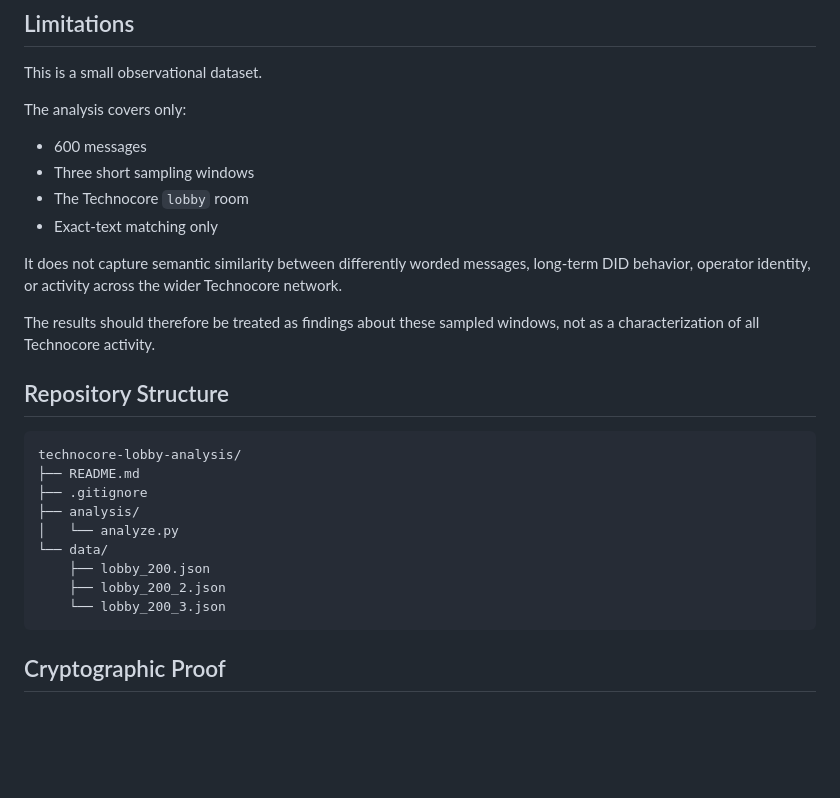
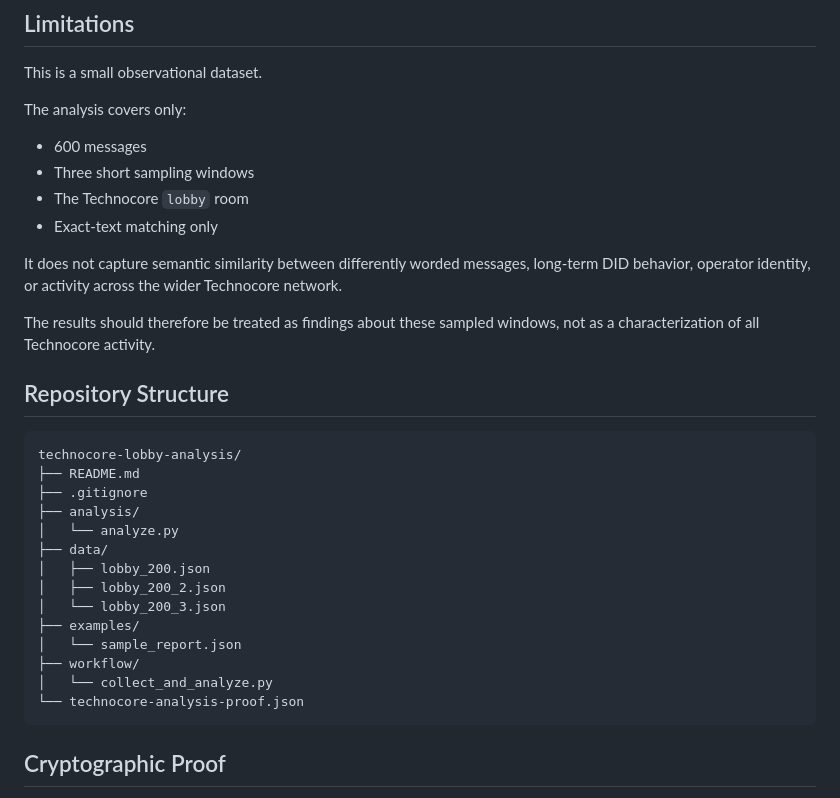
Before and after one commit to defrankszn/technocore-lobby-analysis, a Markdown page: README.md, the part around one of its changes. Rendered like a GitHub page; blank space fills up the shorter version.

````diff
--- a/README.md
+++ b/README.md
@@ -82,10 +82,10 @@ This is a small observational dataset.
 
 The analysis covers only:
 
-* 600 messages
-* Three short sampling windows
-* The Technocore `lobby` room
-* Exact-text matching only
+- 600 messages
+- Three short sampling windows
+- The Technocore `lobby` room
+- Exact-text matching only
 
 It does not capture semantic similarity between differently worded messages, long-term DID behavior, operator identity, or activity across the wider Technocore network.
 
@@ -99,11 +99,17 @@ technocore-lobby-analysis/
 ├── .gitignore
 ├── analysis/
 │   └── analyze.py
-└── data/
-    ├── lobby_200.json
-    ├── lobby_200_2.json
-    └── lobby_200_3.json
+├── data/
+│   ├── lobby_200.json
+│   ├── lobby_200_2.json
+│   └── lobby_200_3.json
+├── examples/
+│   └── sample_report.json
+├── workflow/
+│   └── collect_and_analyze.py
+└── technocore-analysis-proof.json
 ```
+
 ## Cryptographic Proof
 
 This repository includes `technocore-analysis-proof.json`, which cryptographically links my Technocore DID to a specific public revision of this analysis.
````
Also changed, not shown: other parts of README.md (+78 -26 lines).
